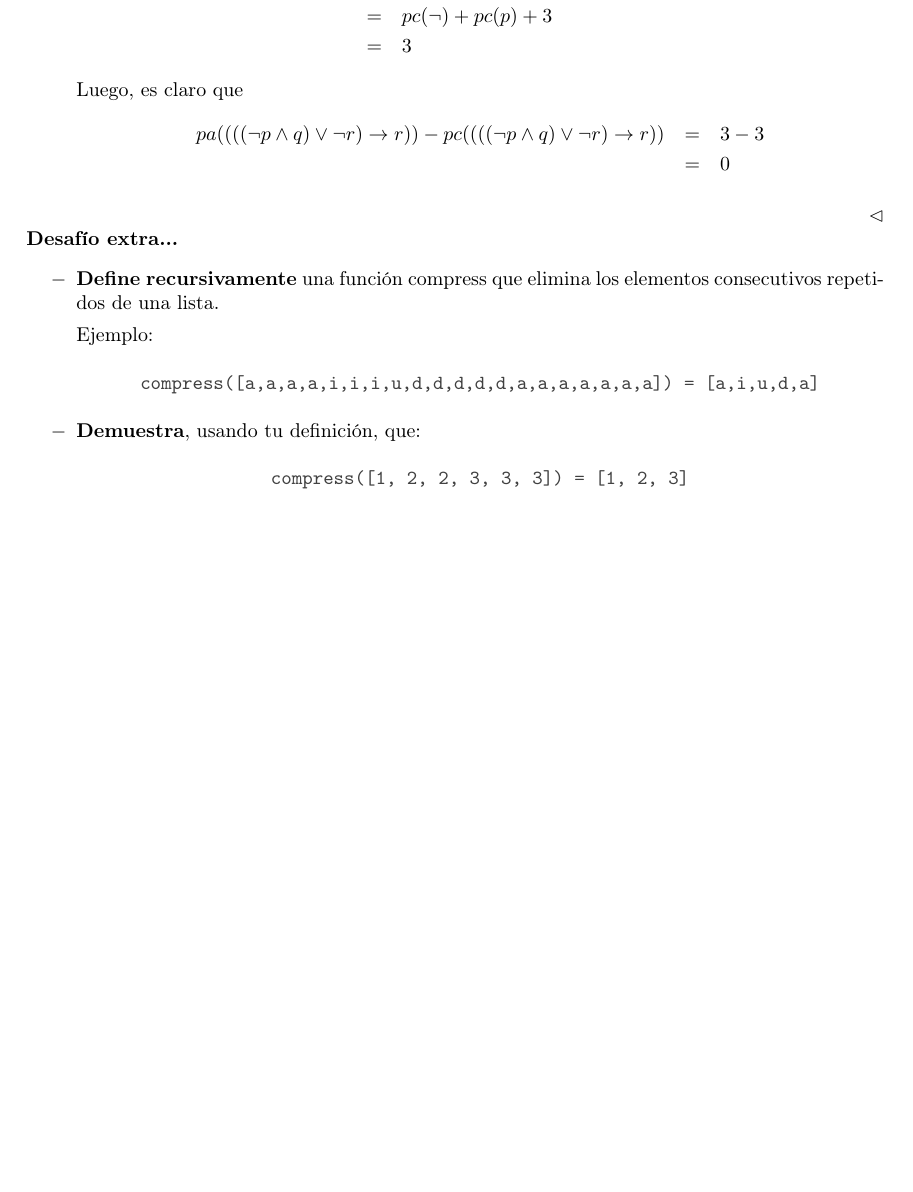
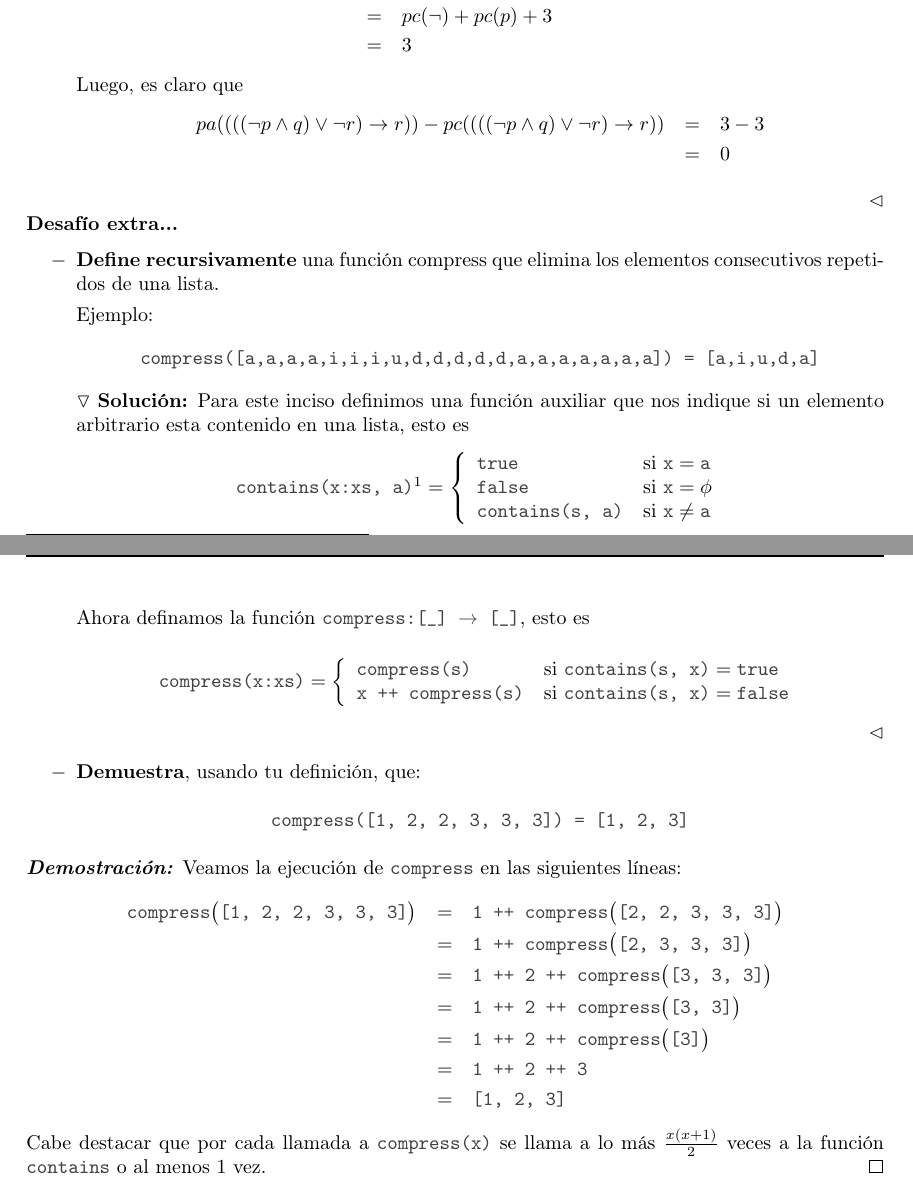
Before and after one commit to Aguilera450/Computational_Logic, a LaTeX document (03. Semanal/Semanal03.tex): part of page 3 of 3 before the commit and two parts of pages 3 and 4 of 4 after it, the two joined at a grey line, cut so that both start at the same text, the shorter picture padded with empty space. Compiled offline with pdfLaTeX.

Commit message:
UPDATE: anexión del ejercicio extra.

```diff
--- a/03. Semanal/Semanal03.tex
+++ b/03. Semanal/Semanal03.tex
@@ -205,9 +205,50 @@ $\triangledown$ \textbf{Solución:}
   \begin{center}
     \code{compress([a,a,a,a,i,i,i,u,d,d,d,d,d,a,a,a,a,a,a,a]) = [a,i,u,d,a]}
   \end{center}
+
+  $\triangledown$ \textbf{Solución:} Para este inciso definimos una función auxiliar que nos
+  indique si un elemento arbitrario esta contenido en una lista, esto es
+  \begin{equation*}
+    \label{eq:aqui-le-mostramos-como-hacerle-la-llave-grande}
+    \code{contains(x:xs, a)}\footnote{\code{contains:[\_] $\rightarrow$ [\_]}.} = \left\{
+    \begin{array}{ll}
+      \code{true}           & \mathrm{si\ } \code{x} = \code{a} \\
+      \code{false}            & \mathrm{si\ } \code{x} = \phi \\
+      \code{contains(s, a)}  & \mathrm{si\ } \code{x} \neq \code{a}
+    \end{array}
+    \right.
+  \end{equation*}
+
+  Ahora definamos la función \code{compress:[\_] $\rightarrow$ [\_]}, esto es
+
+  \begin{equation*}
+    \label{eq:aqui-le-mostramos-como-hacerle-la-llave-grande}
+    \code{compress(x:xs)} = \left\{
+    \begin{array}{ll}
+      \code{compress(s)}            & \mathrm{si\ } \code{contains(s, x)} = \code{true} \\
+      \code{x ++ compress(s)}       & \mathrm{si\ } \code{contains(s, x)} = \code{false}
+    \end{array}
+    \right.
+  \end{equation*}
+
+  \hfill $\lhd$
 \item \textbf{Demuestra}, usando tu definición, que:
   \begin{center}
     \code{compress([1, 2, 2, 3, 3, 3]) = [1, 2, 3]}
   \end{center}
 \end{itemize}
+\begin{proof} Veamos la ejecución de \code{compress} en las siguientes líneas:
+  \begin{eqnarray*}
+    \code{compress}\big(\code{[1, 2, 2, 3, 3, 3]}\big)
+    &=& \code{1 ++ compress}\big(\code{[2, 2, 3, 3, 3]}\big)\\
+    &=& \code{1 ++ compress}\big(\code{[2, 3, 3, 3]}\big)\\
+    &=& \code{1 ++ 2 ++ compress}\big(\code{[3, 3, 3]}\big)\\
+    &=& \code{1 ++ 2 ++ compress}\big(\code{[3, 3]}\big)\\
+    &=& \code{1 ++ 2 ++ compress}\big(\code{[3]}\big)\\
+    &=& \code{1 ++ 2 ++ 3}\\
+    &=& \code{[1, 2, 3]}
+  \end{eqnarray*}
+  Cabe destacar que por cada llamada a \code{compress(x)} se llama a lo más
+  $\frac{x(x + 1)}{2}$ veces a la función \code{contains} o al menos $1$ vez.
+\end{proof}
 \end{document}
```
Also changed, not shown: 03. Semanal/Semanal03.pdf.
